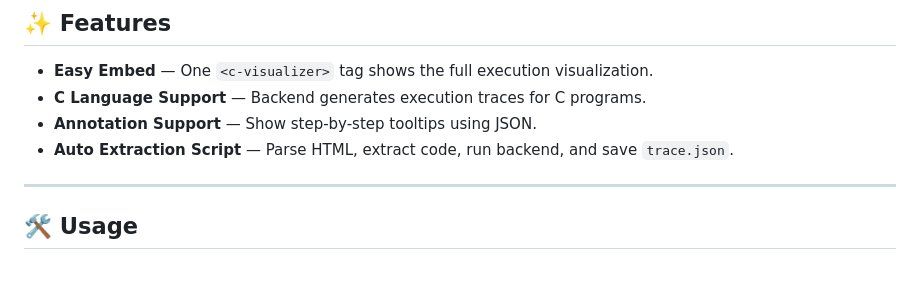
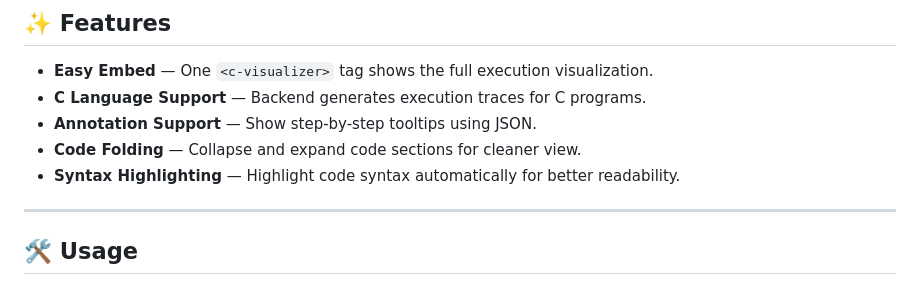
Before and after one commit to JinningL/pythontutor-c-webcomponent, a Markdown page: README.md, the part around the change. Drawn GitHub-style.

```diff
--- a/README.md
+++ b/README.md
@@ -21,7 +21,8 @@ Code execution visualization with inline annotations and heap/stack view:
 - **Easy Embed** — One `<c-visualizer>` tag shows the full execution visualization.
 - **C Language Support** — Backend generates execution traces for C programs.
 - **Annotation Support** — Show step-by-step tooltips using JSON.
-- **Auto Extraction Script** — Parse HTML, extract code, run backend, and save `trace.json`.
+- **Code Folding** — Collapse and expand code sections for cleaner view.
+- **Syntax Highlighting** — Highlight code syntax automatically for better readability.
 
 ---
 ## 🛠 Usage
```
